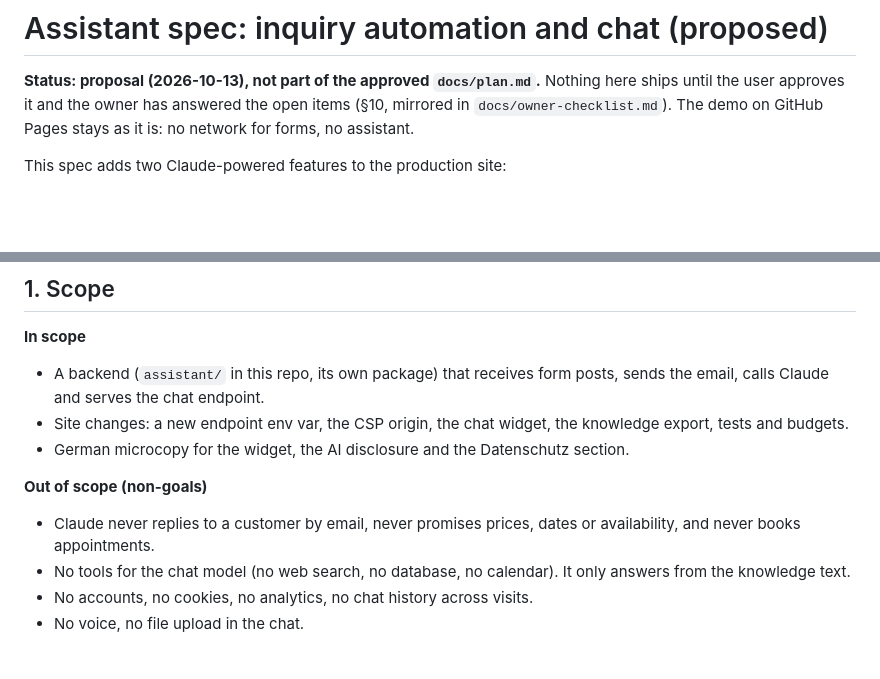
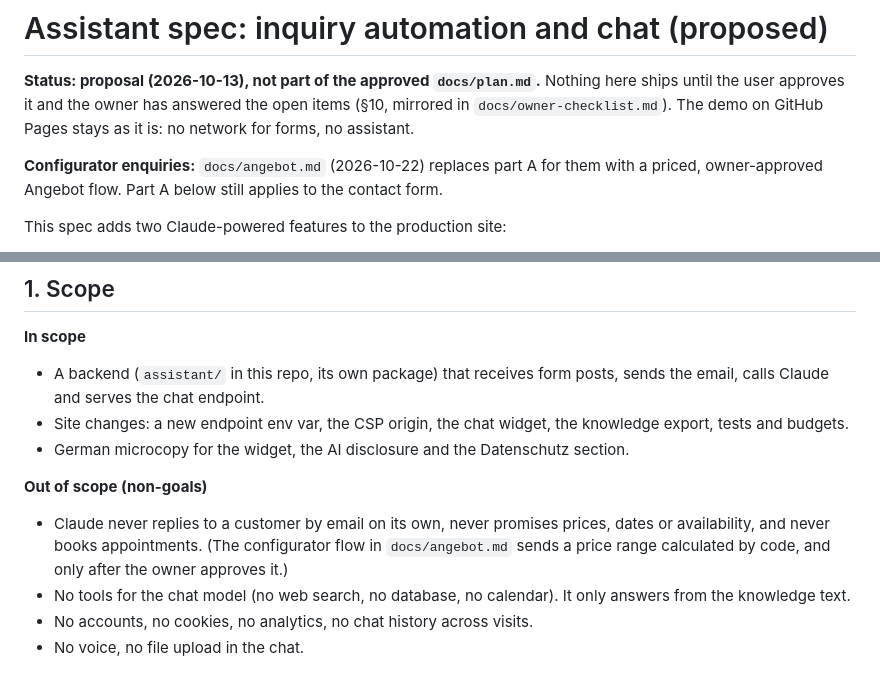
Before and after one commit to gunnargehtab/schreinerschmidt.com, a Markdown page: docs/assistant.md, 2 parts joined by grey strips. GitHub-like rendering; blank space fills up the shorter version.

```diff
--- a/docs/assistant.md
+++ b/docs/assistant.md
@@ -1,6 +1,8 @@
 # Assistant spec: inquiry automation and chat (proposed)
 
 **Status: proposal (2026-10-13), not part of the approved `docs/plan.md`.** Nothing here ships until the user approves it and the owner has answered the open items (§10, mirrored in `docs/owner-checklist.md`). The demo on GitHub Pages stays as it is: no network for forms, no assistant.
+
+**Configurator enquiries:** `docs/angebot.md` (2026-10-22) replaces part A for them with a priced, owner-approved Angebot flow. Part A below still applies to the contact form.
 
 This spec adds two Claude-powered features to the production site:
 - **A. Inquiry automation.** Every enquiry (contact, configurator, application) is still delivered by email, and also gets an AI triage note and a reply draft for the owner. A person always decides and sends.
@@ -23,7 +25,7 @@ A comes first: it is lower risk, needs no new UI, and pays off with every enquir
 - German microcopy for the widget, the AI disclosure and the Datenschutz section.
 
 **Out of scope (non-goals)**
-- Claude never replies to a customer by email, never promises prices, dates or availability, and never books appointments.
+- Claude never replies to a customer by email on its own, never promises prices, dates or availability, and never books appointments. (The configurator flow in `docs/angebot.md` sends a price range calculated by code, and only after the owner approves it.)
 - No tools for the chat model (no web search, no database, no calendar). It only answers from the knowledge text.
 - No accounts, no cookies, no analytics, no chat history across visits.
 - No voice, no file upload in the chat.
```
Also changed, not shown: docs/angebot.md (added, +274 -0 lines), docs/owner-checklist.md (+9 -1 lines).
